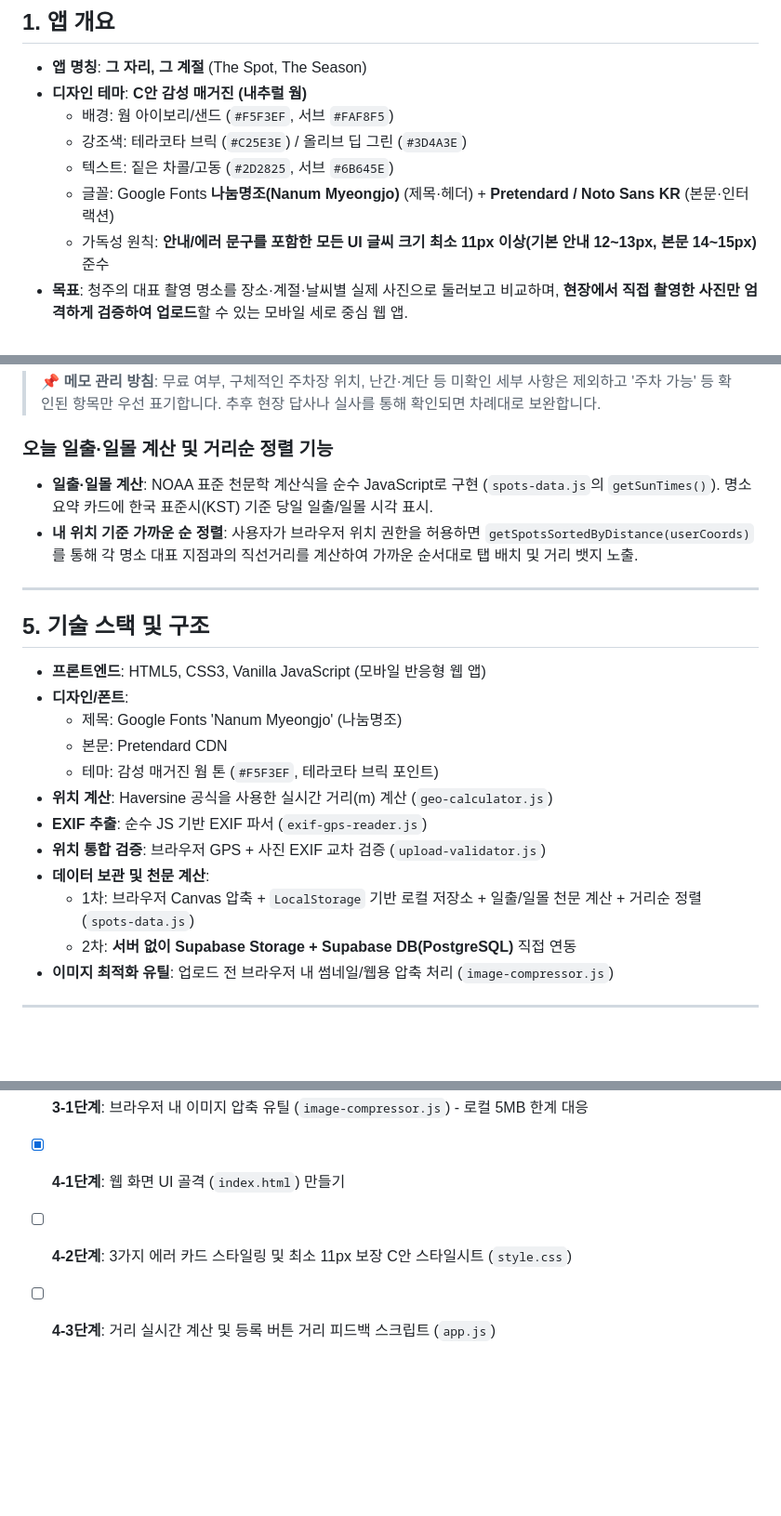
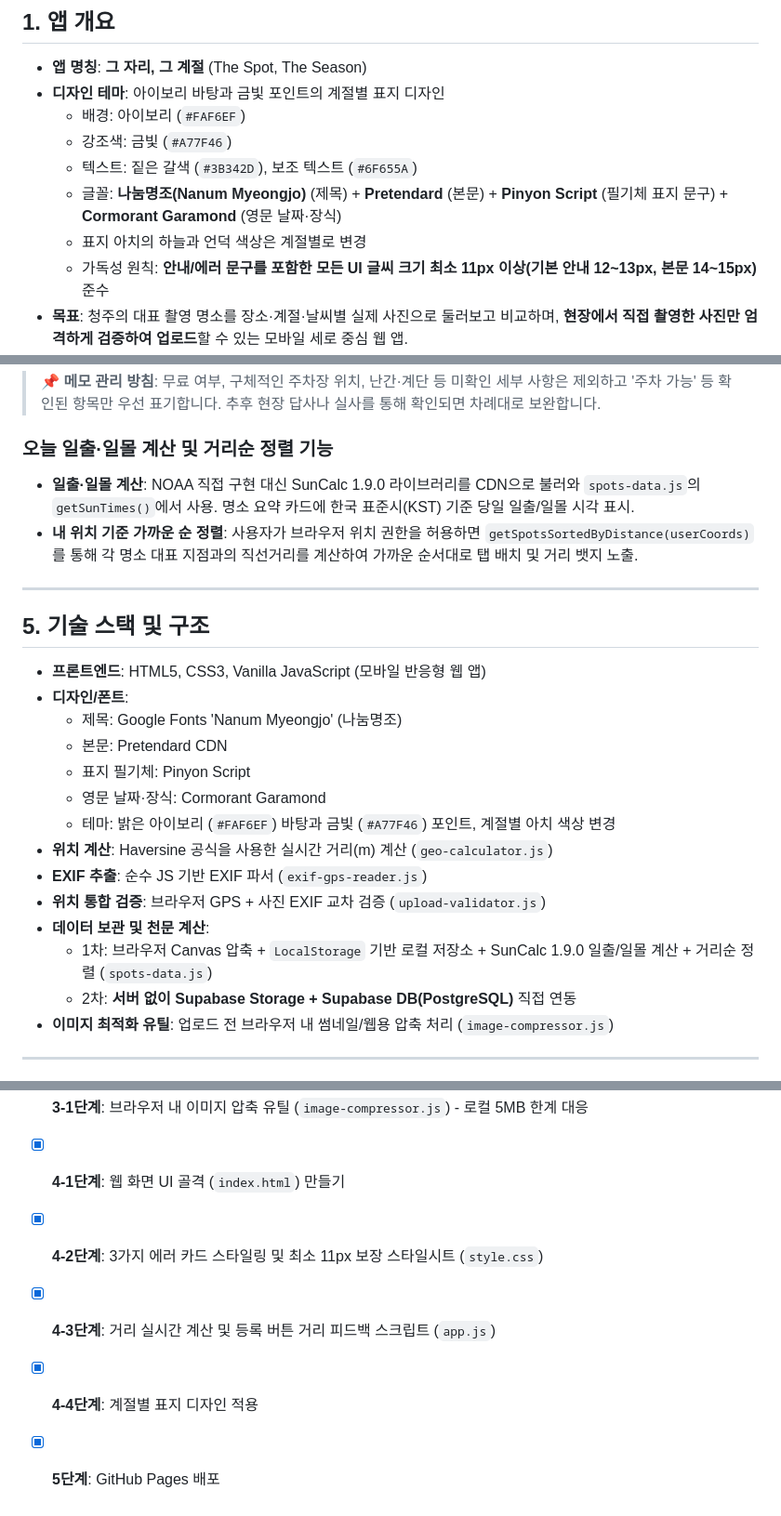
Before and after one commit to dochiHS/our-season, a Markdown page: plan.md, 3 parts joined by grey strips. Shown at 93% size. Drawn GitHub-style; blank space fills up the shorter version.

Commit message:
plan.md를 실제 코드에 맞게 수정

```diff
--- a/plan.md
+++ b/plan.md
@@ -2,11 +2,12 @@
 
 ## 1. 앱 개요
 - **앱 명칭**: **그 자리, 그 계절** (The Spot, The Season)
-- **디자인 테마**: **C안 감성 매거진 (내추럴 웜)**
-  - 배경: 웜 아이보리/샌드 (`#F5F3EF`, 서브 `#FAF8F5`)
-  - 강조색: 테라코타 브릭 (`#C25E3E`) / 올리브 딥 그린 (`#3D4A3E`)
-  - 텍스트: 짙은 차콜/고동 (`#2D2825`, 서브 `#6B645E`)
-  - 글꼴: Google Fonts **나눔명조(Nanum Myeongjo)** (제목·헤더) + **Pretendard / Noto Sans KR** (본문·인터랙션)
+- **디자인 테마**: 아이보리 바탕과 금빛 포인트의 계절별 표지 디자인
+  - 배경: 아이보리 (`#FAF6EF`)
+  - 강조색: 금빛 (`#A77F46`)
+  - 텍스트: 짙은 갈색 (`#3B342D`), 보조 텍스트 (`#6F655A`)
+  - 글꼴: **나눔명조(Nanum Myeongjo)** (제목) + **Pretendard** (본문) + **Pinyon Script** (필기체 표지 문구) + **Cormorant Garamond** (영문 날짜·장식)
+  - 표지 아치의 하늘과 언덕 색상은 계절별로 변경
   - 가독성 원칙: **안내/에러 문구를 포함한 모든 UI 글씨 크기 최소 11px 이상(기본 안내 12~13px, 본문 14~15px)** 준수
 - **목표**: 청주의 대표 촬영 명소를 장소·계절·날씨별 실제 사진으로 둘러보고 비교하며, **현장에서 직접 촬영한 사진만 엄격하게 검증하여 업로드**할 수 있는 모바일 세로 중심 웹 앱.
 
@@ -91,7 +91,7 @@
 > 📌 **메모 관리 방침**: 무료 여부, 구체적인 주차장 위치, 난간·계단 등 미확인 세부 사항은 제외하고 '주차 가능' 등 확인된 항목만 우선 표기합니다. 추후 현장 답사나 실사를 통해 확인되면 차례대로 보완합니다.
 
 ### 오늘 일출·일몰 계산 및 거리순 정렬 기능
-- **일출·일몰 계산**: NOAA 표준 천문학 계산식을 순수 JavaScript로 구현 (`spots-data.js`의 `getSunTimes()`). 명소 요약 카드에 한국 표준시(KST) 기준 당일 일출/일몰 시각 표시.
+- **일출·일몰 계산**: NOAA 직접 구현 대신 SunCalc 1.9.0 라이브러리를 CDN으로 불러와 `spots-data.js`의 `getSunTimes()`에서 사용. 명소 요약 카드에 한국 표준시(KST) 기준 당일 일출/일몰 시각 표시.
 - **내 위치 기준 가까운 순 정렬**: 사용자가 브라우저 위치 권한을 허용하면 `getSpotsSortedByDistance(userCoords)`를 통해 각 명소 대표 지점과의 직선거리를 계산하여 가까운 순서대로 탭 배치 및 거리 뱃지 노출.
 
 ---
@@ -101,12 +101,14 @@
 - **디자인/폰트**:
   - 제목: Google Fonts 'Nanum Myeongjo' (나눔명조)
   - 본문: Pretendard CDN
-  - 테마: 감성 매거진 웜 톤 (`#F5F3EF`, 테라코타 브릭 포인트)
+  - 표지 필기체: Pinyon Script
+  - 영문 날짜·장식: Cormorant Garamond
+  - 테마: 밝은 아이보리 (`#FAF6EF`) 바탕과 금빛 (`#A77F46`) 포인트, 계절별 아치 색상 변경
 - **위치 계산**: Haversine 공식을 사용한 실시간 거리(m) 계산 (`geo-calculator.js`)
 - **EXIF 추출**: 순수 JS 기반 EXIF 파서 (`exif-gps-reader.js`)
 - **위치 통합 검증**: 브라우저 GPS + 사진 EXIF 교차 검증 (`upload-validator.js`)
 - **데이터 보관 및 천문 계산**:
-  - 1차: 브라우저 Canvas 압축 + `LocalStorage` 기반 로컬 저장소 + 일출/일몰 천문 계산 + 거리순 정렬 (`spots-data.js`)
+  - 1차: 브라우저 Canvas 압축 + `LocalStorage` 기반 로컬 저장소 + SunCalc 1.9.0 일출/일몰 계산 + 거리순 정렬 (`spots-data.js`)
   - 2차: **서버 없이 Supabase Storage + Supabase DB(PostgreSQL)** 직접 연동
 - **이미지 최적화 유틸**: 업로드 전 브라우저 내 썸네일/웹용 압축 처리 (`image-compressor.js`)
 
@@ -120,5 +122,7 @@
 - [x] **3단계**: 청주 명소 데이터 및 1차 로컬 저장소 모듈 (`spots-data.js`) (주차/안전메모 정비, 일출·일몰 계산, 거리순 정렬)
 - [x] **3-1단계**: 브라우저 내 이미지 압축 유틸 (`image-compressor.js`) - 로컬 5MB 한계 대응
 - [x] **4-1단계**: 웹 화면 UI 골격 (`index.html`) 만들기
-- [ ] **4-2단계**: 3가지 에러 카드 스타일링 및 최소 11px 보장 C안 스타일시트 (`style.css`)
-- [ ] **4-3단계**: 거리 실시간 계산 및 등록 버튼 거리 피드백 스크립트 (`app.js`)
+- [x] **4-2단계**: 3가지 에러 카드 스타일링 및 최소 11px 보장 스타일시트 (`style.css`)
+- [x] **4-3단계**: 거리 실시간 계산 및 등록 버튼 거리 피드백 스크립트 (`app.js`)
+- [x] **4-4단계**: 계절별 표지 디자인 적용
+- [x] **5단계**: GitHub Pages 배포
```
Also changed, not shown: other parts of plan.md (+1 -2 lines).
